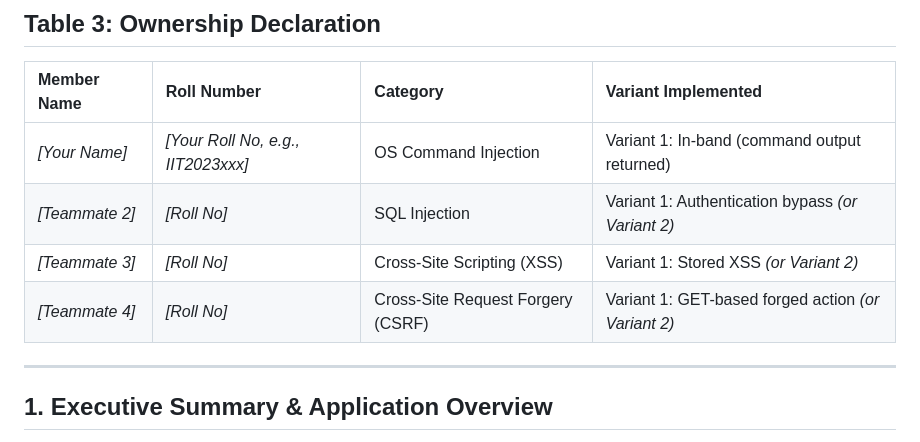
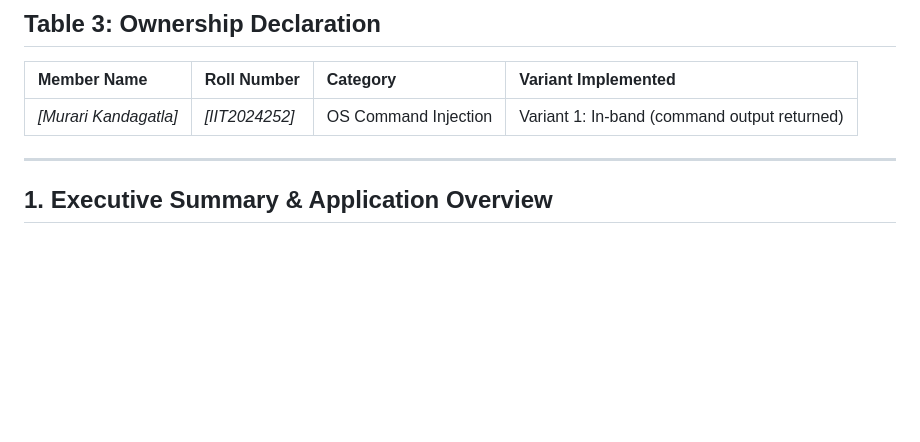
Before and after one commit to shauryabhardwaj64/Web-Server-Security-Lab, a Markdown page: Command_Injection/README.md, the part around the change. Drawn GitHub-style; blank space fills up the shorter version.

```diff
--- a/Command_Injection/README.md
+++ b/Command_Injection/README.md
@@ -12,10 +12,7 @@
 
 | Member Name | Roll Number | Category | Variant Implemented |
 | :--- | :--- | :--- | :--- |
-| *[Your Name]* | *[Your Roll No, e.g., IIT2023xxx]* | OS Command Injection | Variant 1: In-band (command output returned) |
-| *[Teammate 2]* | *[Roll No]* | SQL Injection | Variant 1: Authentication bypass *(or Variant 2)* |
-| *[Teammate 3]* | *[Roll No]* | Cross-Site Scripting (XSS) | Variant 1: Stored XSS *(or Variant 2)* |
-| *[Teammate 4]* | *[Roll No]* | Cross-Site Request Forgery (CSRF) | Variant 1: GET-based forged action *(or Variant 2)* |
+| *[Murari Kandagatla]* | *[IIT2024252]* | OS Command Injection | Variant 1: In-band (command output returned) |
 
 ---
 
```
